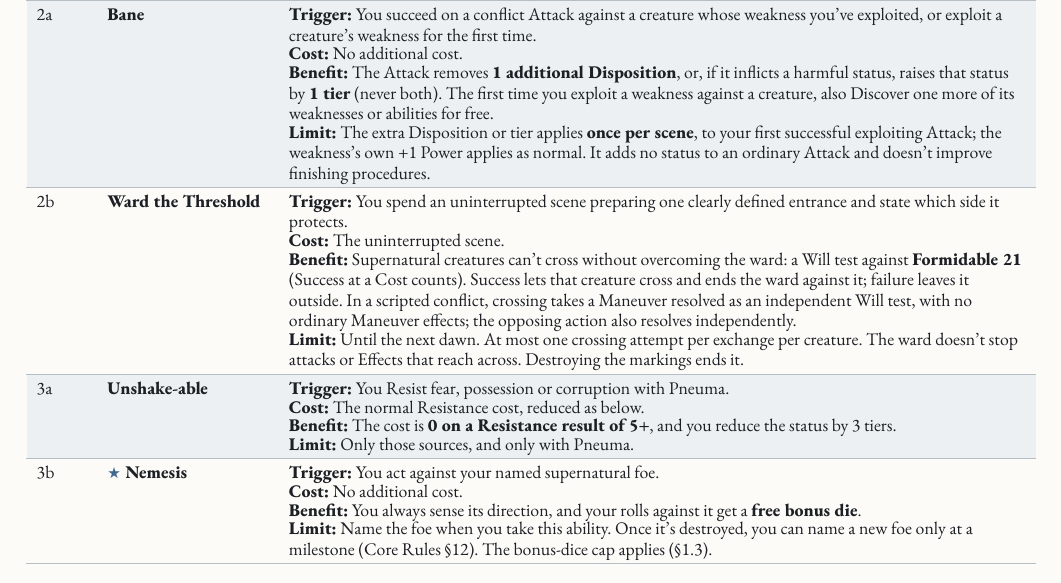
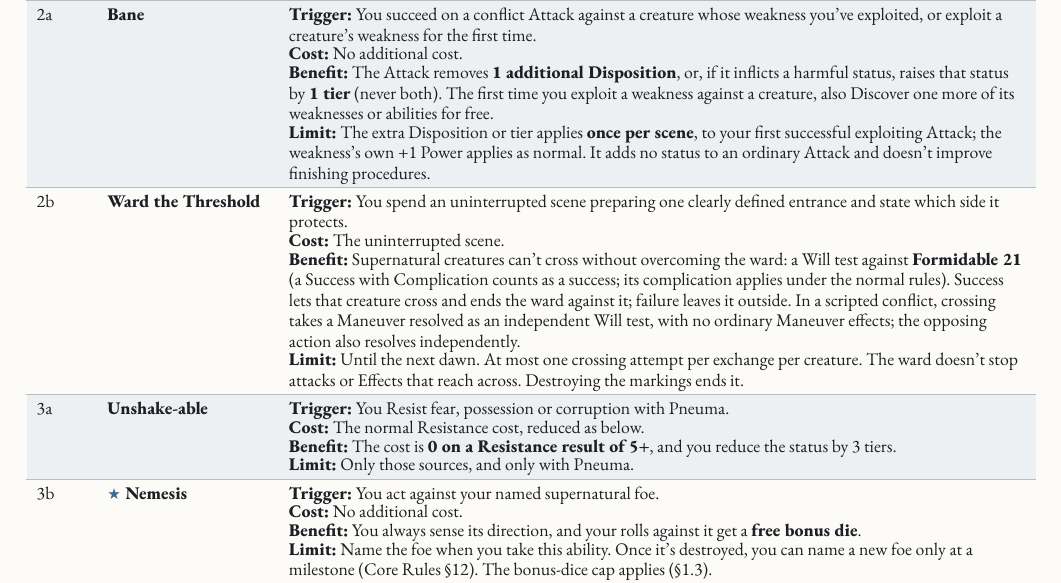
Before and after one commit to SkroxiousDM/2d12GameSystem, a Typst document (docs/2d12System/the-2d12-system-v2-core-rulebook.typ, which reads docs/2d12System/chapter-6.8-weird-focuses.typ): part of page 154 of 176, cut so that both start at the same text. Compiled offline with Typst 0.15; a missing font is replaced by an installed copy or a similar font.

Commit message:
Apply complication-die hand edits to chapter-6.8-weird-focuses.typ
Co-authored-by: Perplexity <noreply@perplexity.ai>

```diff
--- a/docs/2d12System/chapter-6.8-weird-focuses.typ
+++ b/docs/2d12System/chapter-6.8-weird-focuses.typ
@@ -42,7 +42,7 @@ Compel: The hunt intrudes on a safe place, relationship, or unrelated obligation
     [2b], [#strong[Ward the Threshold];], [#ability(
       trigger: [You spend an uninterrupted scene preparing one clearly defined entrance and state which side it protects.],
       cost: [The uninterrupted scene.],
-      benefit: [Supernatural creatures can't cross without overcoming the ward: a Will test against #strong[Formidable 21] (Success at a Cost counts). Success lets that creature cross and ends the ward against it; failure leaves it outside. In a scripted conflict, crossing takes a Maneuver resolved as an independent Will test, with no ordinary Maneuver effects; the opposing action also resolves independently.],
+      benefit: [Supernatural creatures can't cross without overcoming the ward: a Will test against #strong[Formidable 21] (a Success with Complication counts as a success; its complication applies under the normal rules). Success lets that creature cross and ends the ward against it; failure leaves it outside. In a scripted conflict, crossing takes a Maneuver resolved as an independent Will test, with no ordinary Maneuver effects; the opposing action also resolves independently.],
       limit: [Until the next dawn. At most one crossing attempt per exchange per creature. The ward doesn't stop attacks or Effects that reach across. Destroying the markings ends it.],
     )],
     [3a], [#strong[Unshake-able];], [#ability(
```
